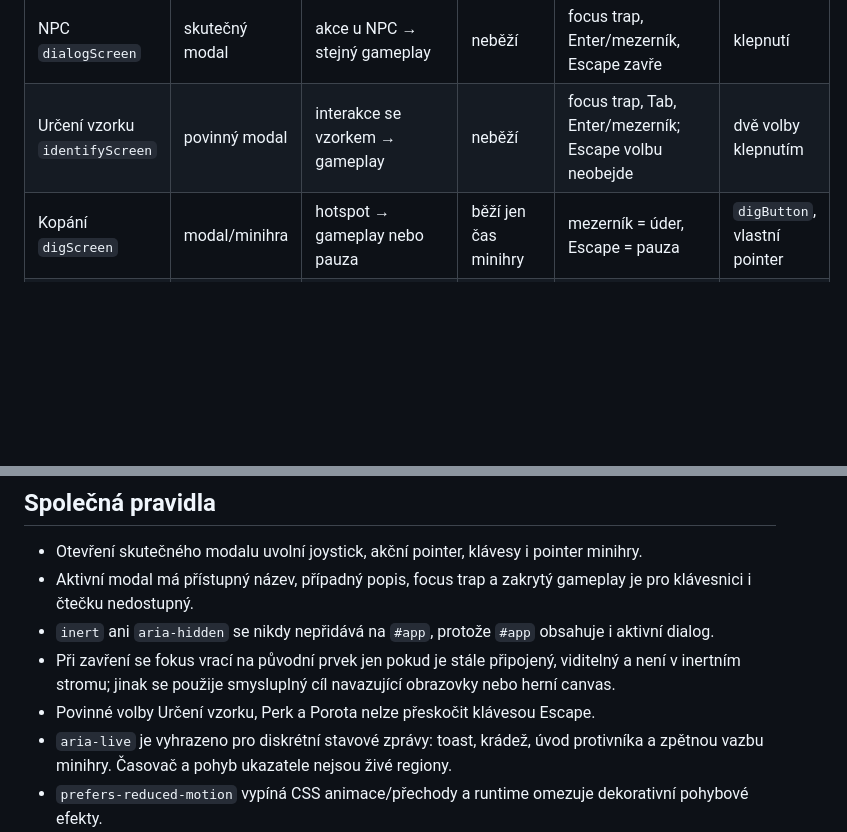
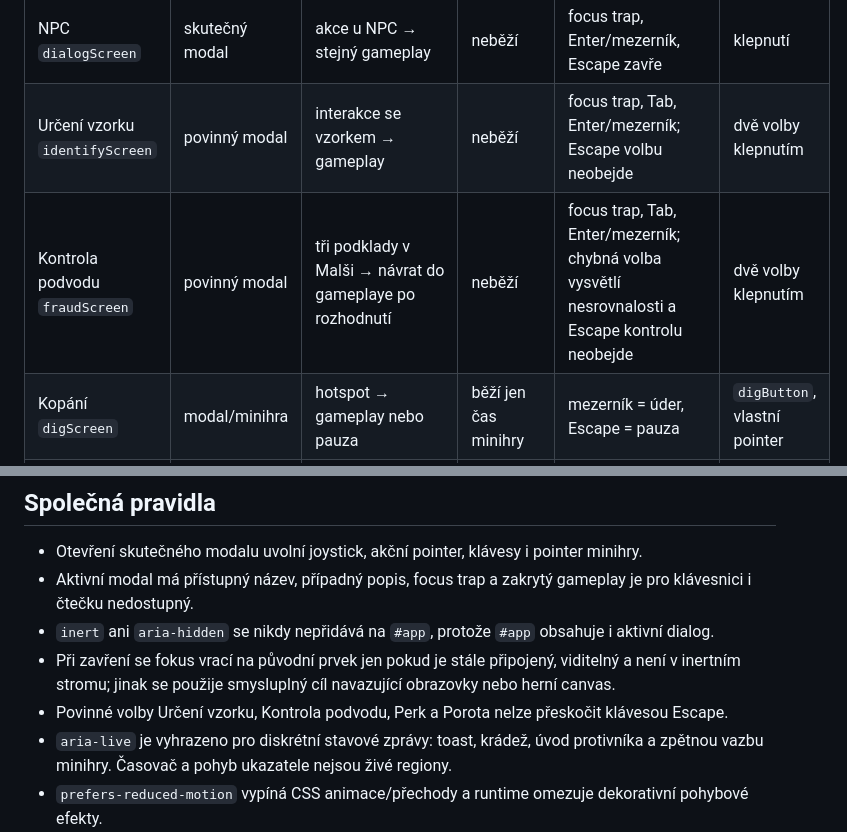
Before and after one commit to rajekroman/Staraverze, a Markdown page: docs/ACCESSIBILITY_SCREEN_MAP.md, 2 parts joined by grey strips. Drawn GitHub-style; blank space fills up the shorter version.

Commit message:
Rebase Slávie finale: docs/ACCESSIBILITY_SCREEN_MAP.md

```diff
--- a/docs/ACCESSIBILITY_SCREEN_MAP.md
+++ b/docs/ACCESSIBILITY_SCREEN_MAP.md
@@ -8,6 +8,7 @@ Tento dokument popisuje skutečné chování obrazovek runtime `5.4.2`. Dialogov
 | Úvod lokality `briefScreen` | samostatný krok | Nová/Pokračovat nebo po výběru perku → gameplay | neběží | fokus na nadpis, Tab na „JDU NA TO“, Enter/mezerník | klepnutí, posun |
 | NPC `dialogScreen` | skutečný modal | akce u NPC → stejný gameplay | neběží | focus trap, Enter/mezerník, Escape zavře | klepnutí |
 | Určení vzorku `identifyScreen` | povinný modal | interakce se vzorkem → gameplay | neběží | focus trap, Tab, Enter/mezerník; Escape volbu neobejde | dvě volby klepnutím |
+| Kontrola podvodu `fraudScreen` | povinný modal | tři podklady v Malši → návrat do gameplaye po rozhodnutí | neběží | focus trap, Tab, Enter/mezerník; chybná volba vysvětlí nesrovnalosti a Escape kontrolu neobejde | dvě volby klepnutím |
 | Kopání `digScreen` | modal/minihra | hotspot → gameplay nebo pauza | běží jen čas minihry | mezerník = úder, Escape = pauza | `digButton`, vlastní pointer |
 | Zahrabávání `digScreen` | modal/minihra | otevřená díra → gameplay nebo pauza | čas běží jen při držení; v pauze stojí | držet/pustit mezerník, Escape = pauza | držet/pustit `digButton` |
 | Perky `perkScreen` | samostatný povinný krok | dokončení lokality → briefing další lokality | neběží | fokus na nadpis, Tab a Enter/mezerník; Escape neobejde výběr | klepnutí na perk |
@@ -25,7 +26,7 @@ Tento dokument popisuje skutečné chování obrazovek runtime `5.4.2`. Dialogov
 - Aktivní modal má přístupný název, případný popis, focus trap a zakrytý gameplay je pro klávesnici i čtečku nedostupný.
 - `inert` ani `aria-hidden` se nikdy nepřidává na `#app`, protože `#app` obsahuje i aktivní dialog.
 - Při zavření se fokus vrací na původní prvek jen pokud je stále připojený, viditelný a není v inertním stromu; jinak se použije smysluplný cíl navazující obrazovky nebo herní canvas.
-- Povinné volby Určení vzorku, Perk a Porota nelze přeskočit klávesou Escape.
+- Povinné volby Určení vzorku, Kontrola podvodu, Perk a Porota nelze přeskočit klávesou Escape.
 - `aria-live` je vyhrazeno pro diskrétní stavové zprávy: toast, krádež, úvod protivníka a zpětnou vazbu minihry. Časovač a pohyb ukazatele nejsou živé regiony.
 - `prefers-reduced-motion` vypíná CSS animace/přechody a runtime omezuje dekorativní pohybové efekty.
 
```
